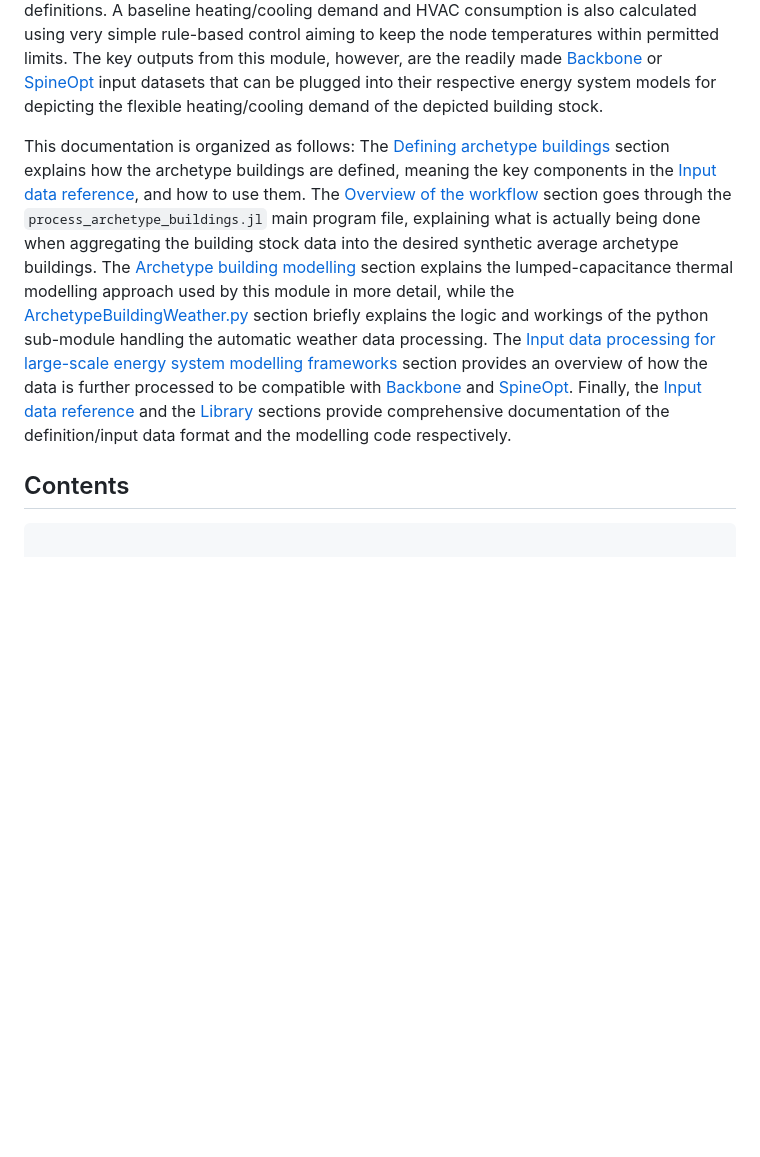
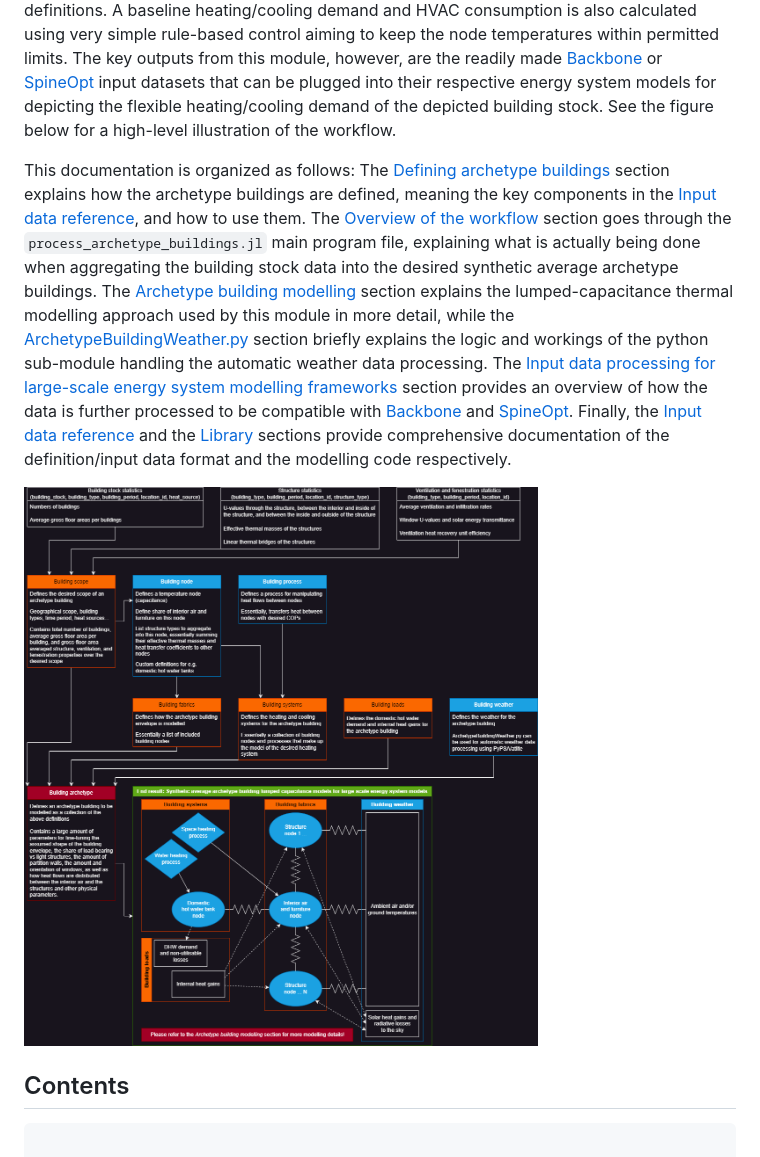
Before and after one commit to vttresearch/ArchetypeBuildingModel, a Markdown page: documentation/src/index.md, the part around the change. Rendered like a GitHub page; pictures changed too: documentation/src/ABMFlow.png (added); blank space fills up the shorter version.

Commit message:
Add an illustration to the documentation

```diff
--- a/documentation/src/index.md
+++ b/documentation/src/index.md
@@ -35,6 +35,7 @@ The key outputs from this module, however, are the readily made
 [SpineOpt](https://github.com/Spine-project/SpineOpt.jl) input datasets
 that can be plugged into their respective energy system models for
 depicting the flexible heating/cooling demand of the depicted building stock.
+See the figure below for a high-level illustration of the workflow.
 
 This documentation is organized as follows:
 The [Defining archetype buildings](@ref) section explains how the archetype
@@ -57,6 +58,8 @@ Finally, the [Input data reference](@ref) and the [Library](@ref)
 sections provide comprehensive documentation of the definition/input
 data format and the modelling code respectively.
 
+![ABMWorkflow](ABMFlow.png)
+
 
 ## Contents
 
```
